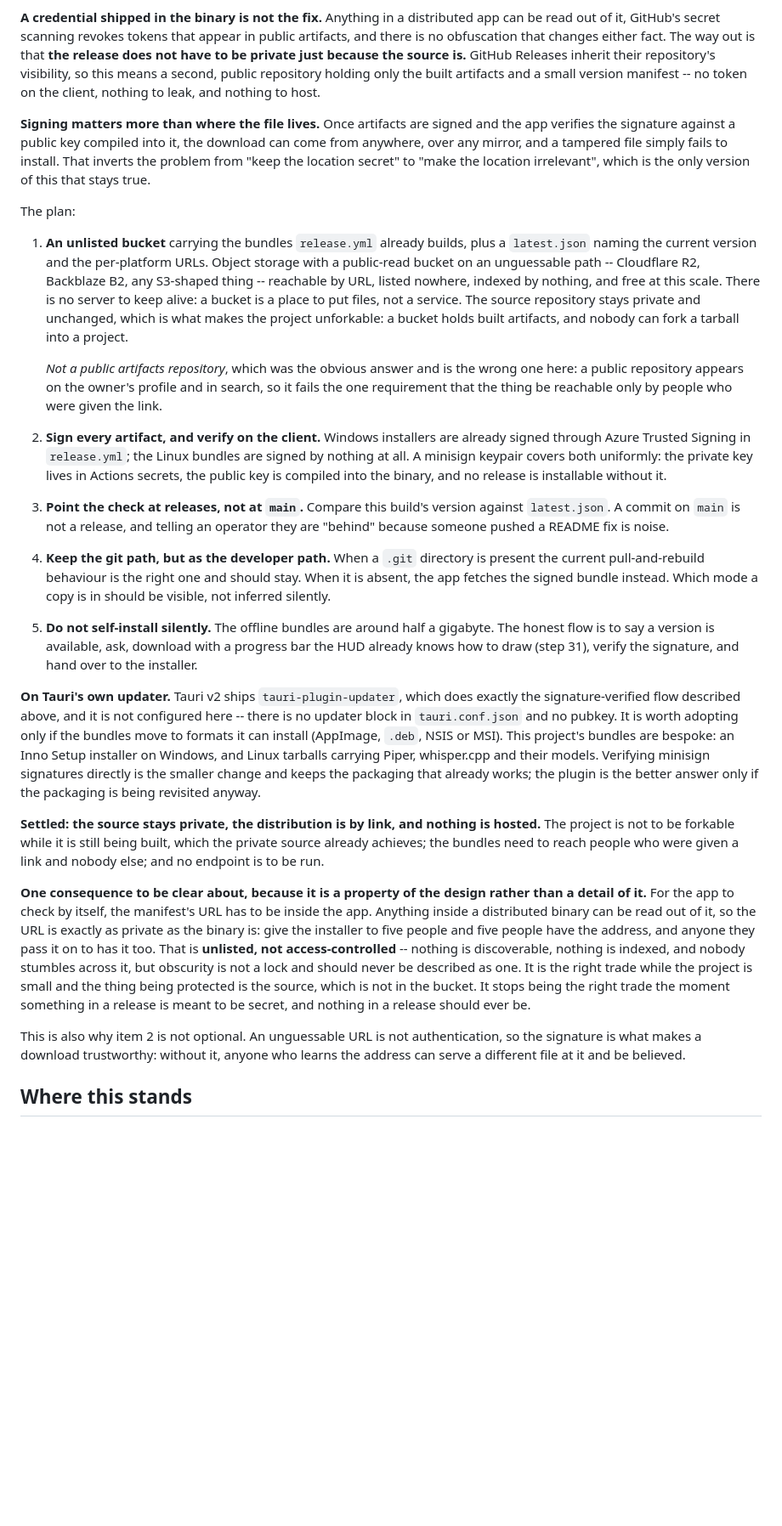
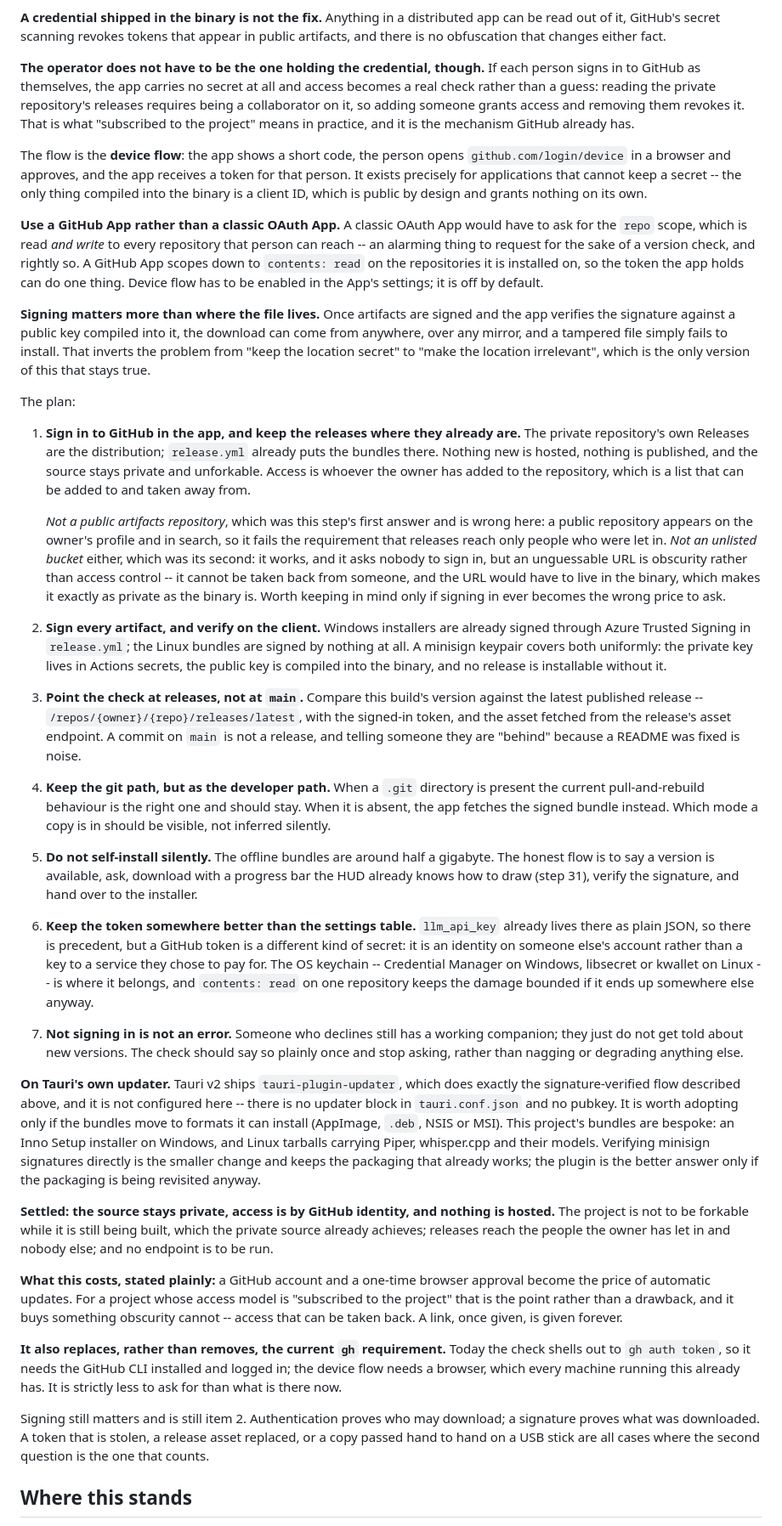
Before and after one commit to TridentSpoon/Aether1, a Markdown page: docs/IMPLEMENTATION.md, the part around the change. Shown at 85% size. GitHub-like rendering; blank space fills up the shorter version.

Commit message:
docs: gate updates on GitHub sign-in rather than an unlisted URL
Each person signs in to GitHub as themselves through the device flow, so
the app carries no secret: the only thing compiled in is a client ID,
which is public by design. Access then becomes a real check rather than
obscurity — reading the private repository's releases requires being a
collaborator, so adding someone grants access and removing them takes it
away. A link, once given, cannot be taken back.

This also replaces the current `gh auth token` dependency rather than
adding to it. Today the check needs the GitHub CLI installed and logged
in; the device flow needs a browser.

Specifies a GitHub App rather than a classic OAuth App, because the
classic one would have to request the `repo` scope — read and write to
every repository the person can reach — for the sake of a version check,
where a GitHub App scopes to contents: read. Notes that device flow is
off by default in the App settings, that the token belongs in the OS
keychain rather than beside llm_api_key in the settings table, and that
declining to sign in leaves a working companion that simply is not told
about new versions.

Signing stays: authentication proves who may download, a signature
proves what was downloaded.

Co-Authored-By: Claude Opus 5 <noreply@anthropic.com>
Claude-Session: https://claude.ai/code/session_01SYBxbiZJWJthNScqqrJ8Vn

```diff
--- a/docs/IMPLEMENTATION.md
+++ b/docs/IMPLEMENTATION.md
@@ -1994,10 +1994,27 @@ releases; the release pipeline has no client.
 
 **A credential shipped in the binary is not the fix.** Anything in a distributed app can be
 read out of it, GitHub's secret scanning revokes tokens that appear in public artifacts, and
-there is no obfuscation that changes either fact. The way out is that **the release does not
-have to be private just because the source is.** GitHub Releases inherit their repository's
-visibility, so this means a second, public repository holding only the built artifacts and a
-small version manifest -- no token on the client, nothing to leak, and nothing to host.
+there is no obfuscation that changes either fact.
+
+**The operator does not have to be the one holding the credential, though.** If each person
+signs in to GitHub as themselves, the app carries no secret at all and access becomes a real
+check rather than a guess: reading the private repository's releases requires being a
+collaborator on it, so adding someone grants access and removing them revokes it. That is
+what "subscribed to the project" means in practice, and it is the mechanism GitHub already
+has.
+
+The flow is the **device flow**: the app shows a short code, the person opens
+`github.com/login/device` in a browser and approves, and the app receives a token for that
+person. It exists precisely for applications that cannot keep a secret -- the only thing
+compiled into the binary is a client ID, which is public by design and grants nothing on its
+own.
+
+**Use a GitHub App rather than a classic OAuth App.** A classic OAuth App would have to ask
+for the `repo` scope, which is read *and write* to every repository that person can reach --
+an alarming thing to request for the sake of a version check, and rightly so. A GitHub App
+scopes down to `contents: read` on the repositories it is installed on, so the token the app
+holds can do one thing. Device flow has to be enabled in the App's settings; it is off by
+default.
 
 **Signing matters more than where the file lives.** Once artifacts are signed and the app
 verifies the signature against a public key compiled into it, the download can come from
@@ -2007,24 +2024,27 @@ version of this that stays true.
 
 The plan:
 
-1. **An unlisted bucket** carrying the bundles `release.yml` already builds, plus a
-   `latest.json` naming the current version and the per-platform URLs. Object storage with a
-   public-read bucket on an unguessable path -- Cloudflare R2, Backblaze B2, any S3-shaped
-   thing -- reachable by URL, listed nowhere, indexed by nothing, and free at this scale.
-   There is no server to keep alive: a bucket is a place to put files, not a service.
-   The source repository stays private and unchanged, which is what makes the project
-   unforkable: a bucket holds built artifacts, and nobody can fork a tarball into a project.
-
-   *Not a public artifacts repository*, which was the obvious answer and is the wrong one
+1. **Sign in to GitHub in the app, and keep the releases where they already are.** The
+   private repository's own Releases are the distribution; `release.yml` already puts the
+   bundles there. Nothing new is hosted, nothing is published, and the source stays private
+   and unforkable. Access is whoever the owner has added to the repository, which is a list
+   that can be added to and taken away from.
+
+   *Not a public artifacts repository*, which was this step's first answer and is wrong
    here: a public repository appears on the owner's profile and in search, so it fails the
-   one requirement that the thing be reachable only by people who were given the link.
+   requirement that releases reach only people who were let in. *Not an unlisted bucket*
+   either, which was its second: it works, and it asks nobody to sign in, but an unguessable
+   URL is obscurity rather than access control -- it cannot be taken back from someone, and
+   the URL would have to live in the binary, which makes it exactly as private as the binary
+   is. Worth keeping in mind only if signing in ever becomes the wrong price to ask.
 2. **Sign every artifact, and verify on the client.** Windows installers are already signed
    through Azure Trusted Signing in `release.yml`; the Linux bundles are signed by nothing at
    all. A minisign keypair covers both uniformly: the private key lives in Actions secrets,
    the public key is compiled into the binary, and no release is installable without it.
-3. **Point the check at releases, not at `main`.** Compare this build's version against
-   `latest.json`. A commit on `main` is not a release, and telling an operator they are
-   "behind" because someone pushed a README fix is noise.
+3. **Point the check at releases, not at `main`.** Compare this build's version against the
+   latest published release -- `/repos/{owner}/{repo}/releases/latest`, with the signed-in
+   token, and the asset fetched from the release's asset endpoint. A commit on `main` is not
+   a release, and telling someone they are "behind" because a README was fixed is noise.
 4. **Keep the git path, but as the developer path.** When a `.git` directory is present the
    current pull-and-rebuild behaviour is the right one and should stay. When it is absent,
    the app fetches the signed bundle instead. Which mode a copy is in should be visible, not
@@ -2033,6 +2053,15 @@ The plan:
    honest flow is to say a version is available, ask, download with a progress bar the HUD
    already knows how to draw (step 31), verify the signature, and hand over to the
    installer.
+6. **Keep the token somewhere better than the settings table.** `llm_api_key` already lives
+   there as plain JSON, so there is precedent, but a GitHub token is a different kind of
+   secret: it is an identity on someone else's account rather than a key to a service they
+   chose to pay for. The OS keychain -- Credential Manager on Windows, libsecret or
+   kwallet on Linux -- is where it belongs, and `contents: read` on one repository keeps the
+   damage bounded if it ends up somewhere else anyway.
+7. **Not signing in is not an error.** Someone who declines still has a working companion;
+   they just do not get told about new versions. The check should say so plainly once and
+   stop asking, rather than nagging or degrading anything else.
 
 **On Tauri's own updater.** Tauri v2 ships `tauri-plugin-updater`, which does exactly the
 signature-verified flow described above, and it is not configured here -- there is no
@@ -2043,25 +2072,25 @@ and their models. Verifying minisign signatures directly is the smaller change a
 packaging that already works; the plugin is the better answer only if the packaging is being
 revisited anyway.
 
-**Settled: the source stays private, the distribution is by link, and nothing is hosted.**
+**Settled: the source stays private, access is by GitHub identity, and nothing is hosted.**
 The project is not to be forkable while it is still being built, which the private source
-already achieves; the bundles need to reach people who were given a link and nobody else;
-and no endpoint is to be run.
-
-**One consequence to be clear about, because it is a property of the design rather than a
-detail of it.** For the app to check by itself, the manifest's URL has to be inside the app.
-Anything inside a distributed binary can be read out of it, so the URL is exactly as private
-as the binary is: give the installer to five people and five people have the address, and
-anyone they pass it on to has it too. That is **unlisted, not access-controlled** -- nothing
-is discoverable, nothing is indexed, and nobody stumbles across it, but obscurity is not a
-lock and should never be described as one. It is the right trade while the project is small
-and the thing being protected is the source, which is not in the bucket. It stops being the
-right trade the moment something in a release is meant to be secret, and nothing in a
-release should ever be.
-
-This is also why item 2 is not optional. An unguessable URL is not authentication, so the
-signature is what makes a download trustworthy: without it, anyone who learns the address
-can serve a different file at it and be believed.
+already achieves; releases reach the people the owner has let in and nobody else; and no
+endpoint is to be run.
+
+**What this costs, stated plainly:** a GitHub account and a one-time browser approval become
+the price of automatic updates. For a project whose access model is "subscribed to the
+project" that is the point rather than a drawback, and it buys something obscurity cannot --
+access that can be taken back. A link, once given, is given forever.
+
+**It also replaces, rather than removes, the current `gh` requirement.** Today the check
+shells out to `gh auth token`, so it needs the GitHub CLI installed and logged in; the device
+flow needs a browser, which every machine running this already has. It is strictly less to
+ask for than what is there now.
+
+Signing still matters and is still item 2. Authentication proves who may download; a
+signature proves what was downloaded. A token that is stolen, a release asset replaced, or a
+copy passed hand to hand on a USB stick are all cases where the second question is the one
+that counts.
 
 ## Where this stands
 
```
